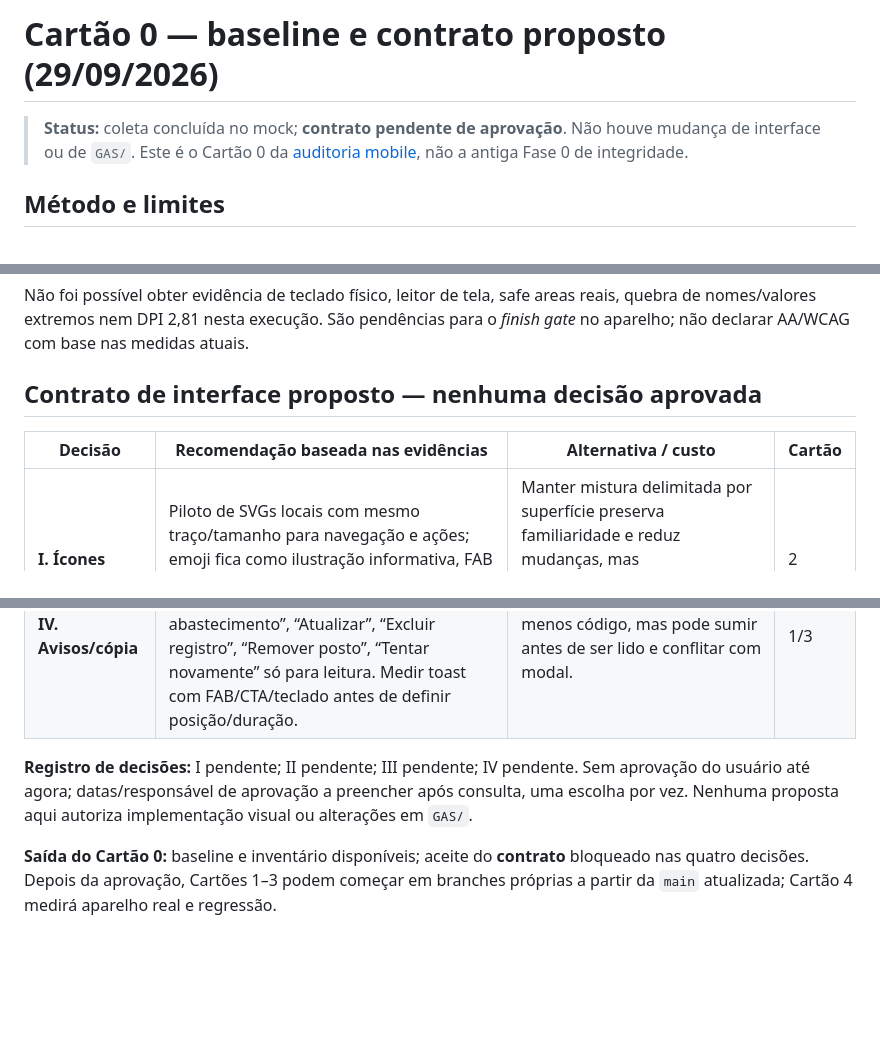
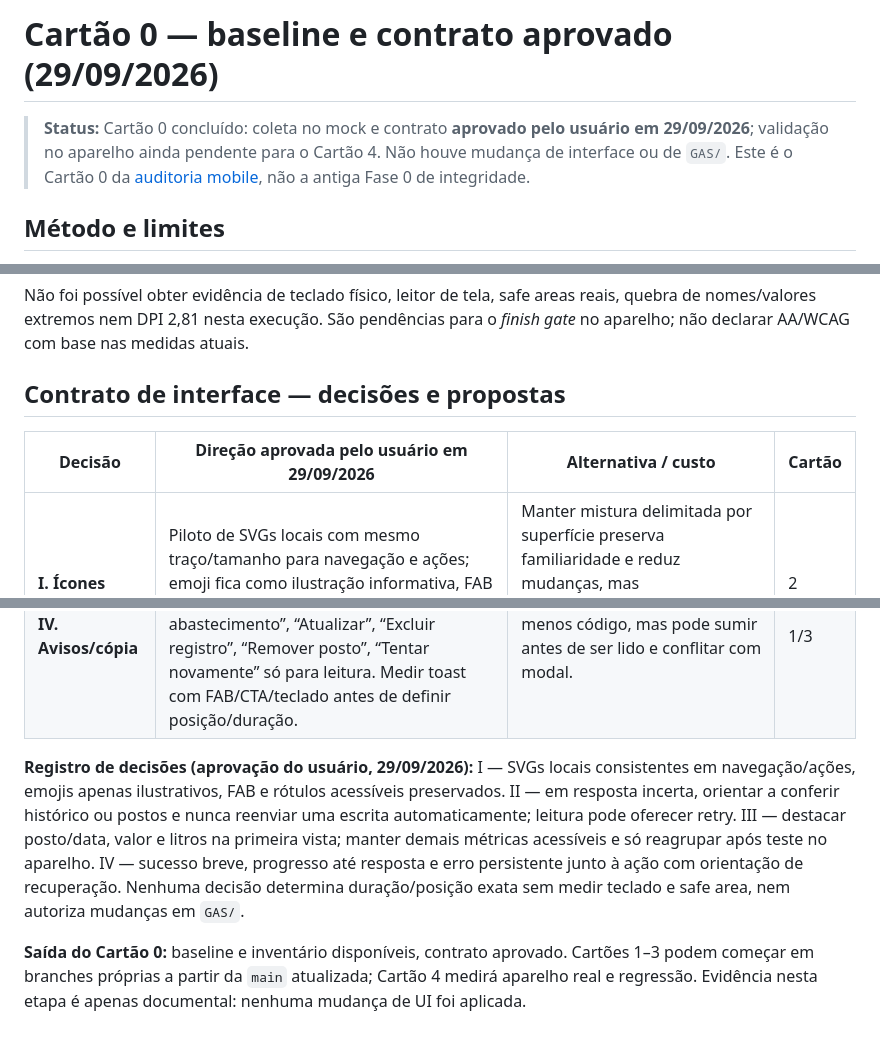
Before and after one commit to ichipalumbo/abastecimentos, a Markdown page: docs/reports/2026-09-29-card-0-baseline-and-contract.md, 3 parts joined by grey strips. GitHub-like rendering; blank space fills up the shorter version.

```diff
--- a/docs/reports/2026-09-29-card-0-baseline-and-contract.md
+++ b/docs/reports/2026-09-29-card-0-baseline-and-contract.md
@@ -1,6 +1,6 @@
-# Cartão 0 — baseline e contrato proposto (29/09/2026)
+# Cartão 0 — baseline e contrato aprovado (29/09/2026)
 
-> **Status:** coleta concluída no mock; **contrato pendente de aprovação**. Não houve mudança de interface ou de `GAS/`. Este é o Cartão 0 da [auditoria mobile](./2026-09-29-mobile-ui-consistency-audit-and-plan.md), não a antiga Fase 0 de integridade.
+> **Status:** Cartão 0 concluído: coleta no mock e contrato **aprovado pelo usuário em 29/09/2026**; validação no aparelho ainda pendente para o Cartão 4. Não houve mudança de interface ou de `GAS/`. Este é o Cartão 0 da [auditoria mobile](./2026-09-29-mobile-ui-consistency-audit-and-plan.md), não a antiga Fase 0 de integridade.
 
 ## Método e limites
 
@@ -52,15 +52,15 @@ O [inventário rastreável](./2026-09-29-card-0-inventory.md) cobre controles vi
 
 Não foi possível obter evidência de teclado físico, leitor de tela, safe areas reais, quebra de nomes/valores extremos nem DPI 2,81 nesta execução. São pendências para o *finish gate* no aparelho; não declarar AA/WCAG com base nas medidas atuais.
 
-## Contrato de interface **proposto — nenhuma decisão aprovada**
+## Contrato de interface — decisões e propostas
 
-| Decisão | Recomendação baseada nas evidências | Alternativa / custo | Cartão |
+| Decisão | Direção aprovada pelo usuário em 29/09/2026 | Alternativa / custo | Cartão |
 | --- | --- | --- | --- |
 | **I. Ícones** | Piloto de SVGs locais com mesmo traço/tamanho para navegação e ações; emoji fica como ilustração informativa, FAB existente permanece. Texto de ação/nome acessível não é removido. | Manter mistura delimitada por superfície preserva familiaridade e reduz mudanças, mas peso/alinhamento podem continuar variando por plataforma. | 2 |
 | **II. Escrita incerta** | Erro persistente: “Não foi possível confirmar. Confira o histórico (ou a lista de postos) antes de tentar novamente.” Retry explícito somente de leitura; erro confirmado de validação aponta campo. | Botão de reenviar escrita agiliza mas pode duplicar dados se a resposta se perdeu após o servidor confirmar. Sem idempotência no GAS, **não recomendado**. | 1 |
 | **III. Densidade** | Manter posto/data, valor e litros no primeiro olhar; preservar km/L, km rodados e R$/L acessíveis. Testar agrupar médias mensais em nível secundário sem remover métricas. | Manter tudo exposto favorece análise rápida, mas compete com registro e leitura externa; exigir prova em 433×762 antes de esconder qualquer número. | 3 |
 | **IV. Avisos/cópia** | Sucesso curto após confirmação, progresso até resposta, erro persistente junto à ação, verbos estáveis: “Registrar abastecimento”, “Atualizar”, “Excluir registro”, “Remover posto”, “Tentar novamente” só para leitura. Medir toast com FAB/CTA/teclado antes de definir posição/duração. | Toast para todos os estados é menos código, mas pode sumir antes de ser lido e conflitar com modal. | 1/3 |
 
-**Registro de decisões:** I pendente; II pendente; III pendente; IV pendente. Sem aprovação do usuário até agora; datas/responsável de aprovação a preencher após consulta, uma escolha por vez. Nenhuma proposta aqui autoriza implementação visual ou alterações em `GAS/`.
+**Registro de decisões (aprovação do usuário, 29/09/2026):** I — SVGs locais consistentes em navegação/ações, emojis apenas ilustrativos, FAB e rótulos acessíveis preservados. II — em resposta incerta, orientar a conferir histórico ou postos e nunca reenviar uma escrita automaticamente; leitura pode oferecer retry. III — destacar posto/data, valor e litros na primeira vista; manter demais métricas acessíveis e só reagrupar após teste no aparelho. IV — sucesso breve, progresso até resposta e erro persistente junto à ação com orientação de recuperação. Nenhuma decisão determina duração/posição exata sem medir teclado e safe area, nem autoriza mudanças em `GAS/`.
 
-**Saída do Cartão 0:** baseline e inventário disponíveis; aceite do **contrato** bloqueado nas quatro decisões. Depois da aprovação, Cartões 1–3 podem começar em branches próprias a partir da `main` atualizada; Cartão 4 medirá aparelho real e regressão.
+**Saída do Cartão 0:** baseline e inventário disponíveis, contrato aprovado. Cartões 1–3 podem começar em branches próprias a partir da `main` atualizada; Cartão 4 medirá aparelho real e regressão. Evidência nesta etapa é apenas documental: nenhuma mudança de UI foi aplicada.
```
Also changed, not shown: docs/reports/2026-09-29-card-0-execution-plan.md (+1 -1 lines), docs/reports/2026-09-29-card-0-inventory.md (+4 -4 lines).
